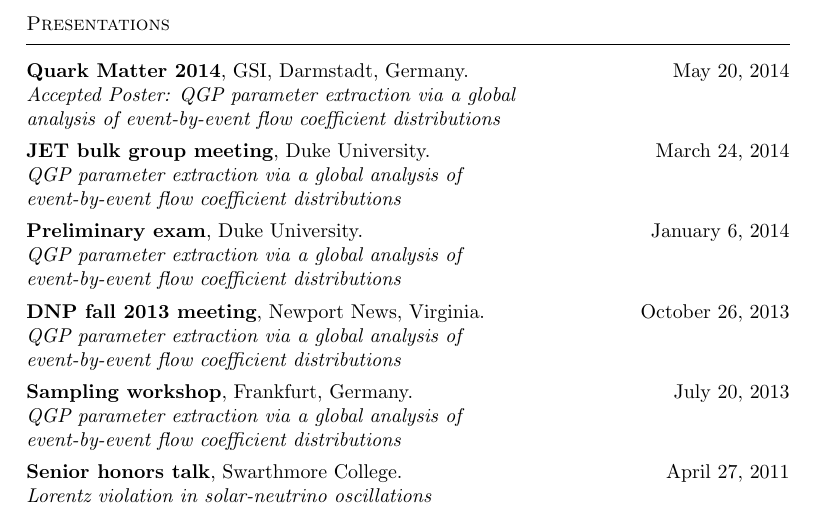
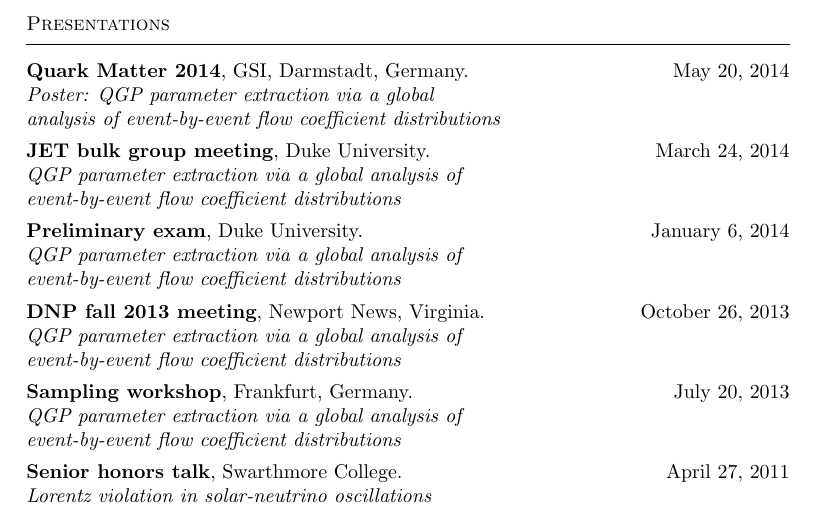
Before and after one commit to jbernhard/cv, a LaTeX CV (cv.tex): part of page 2 of 2, cut so that both start at the same text. Compiled offline with pdfLaTeX.

Commit message:
QM poster has happened.

```diff
--- a/cv.tex
+++ b/cv.tex
@@ -108,7 +108,7 @@
 \section{Presentations}
 
 \subsection{Quark Matter 2014}, GSI, Darmstadt, Germany. \hfill May 20, 2014 \\
-\emph{Accepted Poster: QGP parameter extraction via a global \\ analysis of event-by-event flow coefficient distributions}
+\emph{Poster: QGP parameter extraction via a global \\ analysis of event-by-event flow coefficient distributions}
 
 
 \subsection{JET bulk group meeting}, Duke University. \hfill March 24, 2014 \\
```
